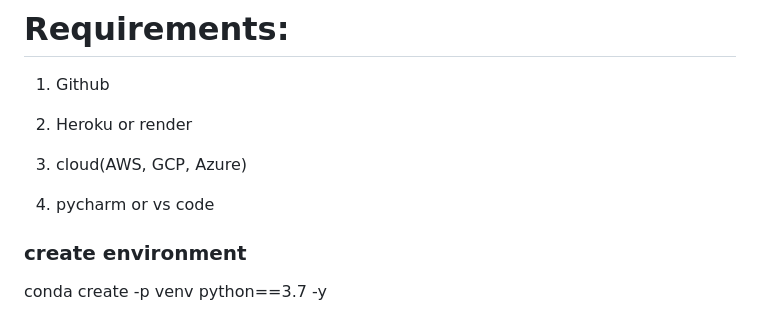
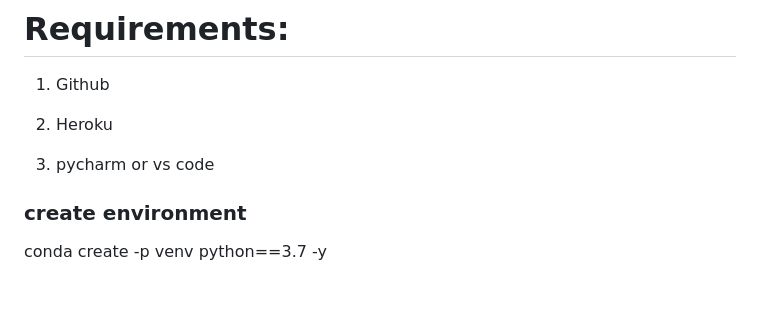
Before and after one commit to mujahid-jamadar/California-Housing-Prediction, a Markdown page: README.md, the part around the change. GitHub-like rendering; blank space fills up the shorter version.

```diff
--- a/README.md
+++ b/README.md
@@ -36,11 +36,10 @@ The data contains information from the 1990 California census. So although it ma
 
 1. Github
 
-2. Heroku or render
+2. Heroku
 
-3. cloud(AWS, GCP, Azure)
+3. pycharm or vs code
 
-4. pycharm or vs code
 
 
 ### create environment
```
